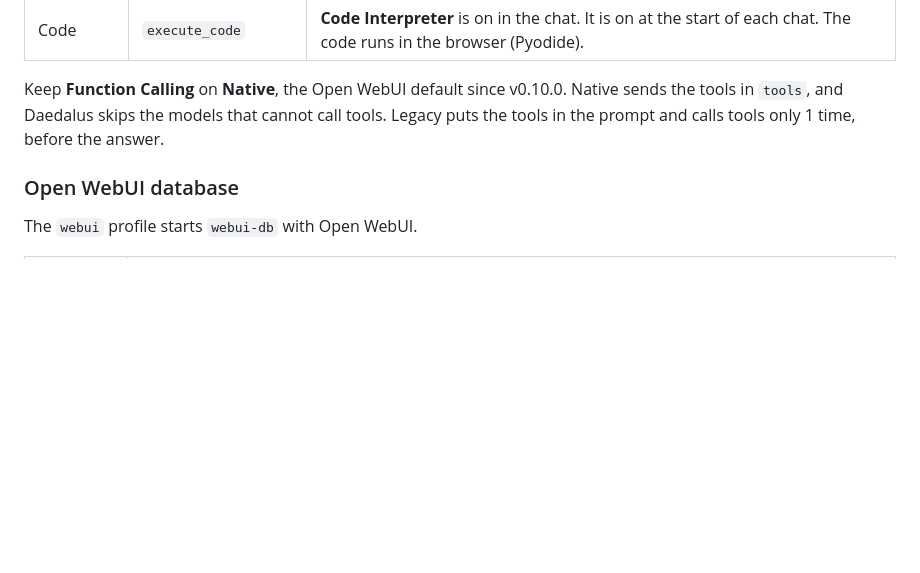
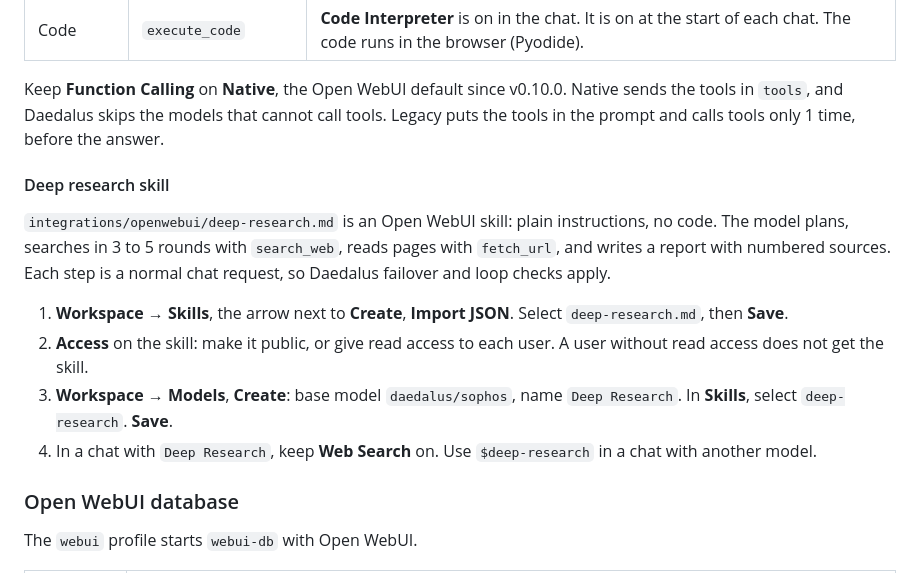
Before and after one commit to nemoe7/daedalus, a Markdown page: docs/deployment.md, the part around the change. Rendered like a GitHub page; blank space fills up the shorter version.

Commit message:
feat(integrations): add an Open WebUI deep research skill
Co-authored-by: arena-agent <297053741+arena-agent@users.noreply.github.com>

```diff
--- a/docs/deployment.md
+++ b/docs/deployment.md
@@ -89,6 +89,15 @@ To check the services and settings:
 
 Keep **Function Calling** on **Native**, the Open WebUI default since v0.10.0. Native sends the tools in `tools`, and Daedalus skips the models that cannot call tools. Legacy puts the tools in the prompt and calls tools only 1 time, before the answer.
 
+#### Deep research skill
+
+`integrations/openwebui/deep-research.md` is an Open WebUI skill: plain instructions, no code. The model plans, searches in 3 to 5 rounds with `search_web`, reads pages with `fetch_url`, and writes a report with numbered sources. Each step is a normal chat request, so Daedalus failover and loop checks apply.
+
+1. **Workspace → Skills**, the arrow next to **Create**, **Import JSON**. Select `deep-research.md`, then **Save**.
+2. **Access** on the skill: make it public, or give read access to each user. A user without read access does not get the skill.
+3. **Workspace → Models**, **Create**: base model `daedalus/sophos`, name `Deep Research`. In **Skills**, select `deep-research`. **Save**.
+4. In a chat with `Deep Research`, keep **Web Search** on. Use `$deep-research` in a chat with another model.
+
 ### Open WebUI database
 
 The `webui` profile starts `webui-db` with Open WebUI.
```
Also changed, not shown: integrations/openwebui/deep-research.md (added, +63 -0 lines).
